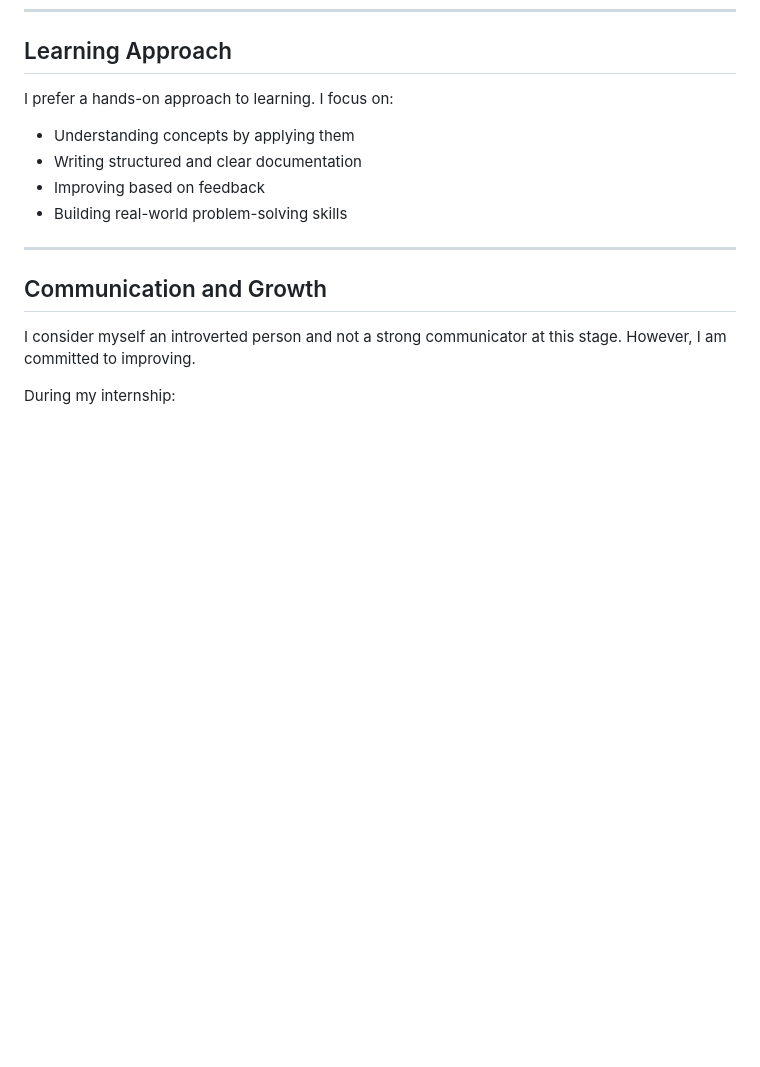
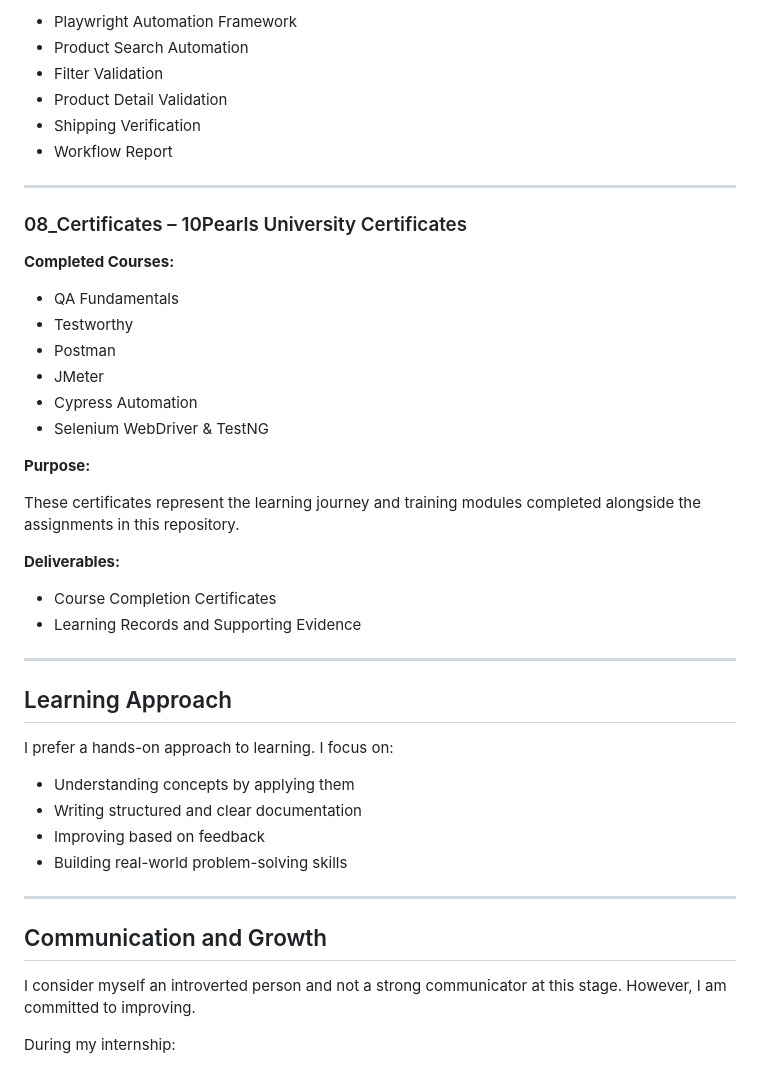
Before and after one commit to Farooquekk/sqa-portfolio-10pearls, a Markdown page: README.md, the part around one of its changes. GitHub-like rendering; blank space fills up the shorter version.

```diff
--- a/README.md
+++ b/README.md
@@ -73,3 +184,34 @@ Each assignment will reflect practical learning from these areas.
+* Playwright Automation Framework
+* Product Search Automation
+* Filter Validation
+* Product Detail Validation
+* Shipping Verification
+* Workflow Report
+
+---
+
+### 08_Certificates – 10Pearls University Certificates
+
+**Completed Courses:**
+
+* QA Fundamentals
+* Testworthy
+* Postman
+* JMeter
+* Cypress Automation
+* Selenium WebDriver & TestNG
+
+**Purpose:**
+
+These certificates represent the learning journey and training modules completed alongside the assignments in this repository.
+
+**Deliverables:**
+
+* Course Completion Certificates
+* Learning Records and Supporting Evidence
+
+---
+
 
 ## Learning Approach
 
```
Also changed, not shown: other parts of README.md (+140 -29 lines).
